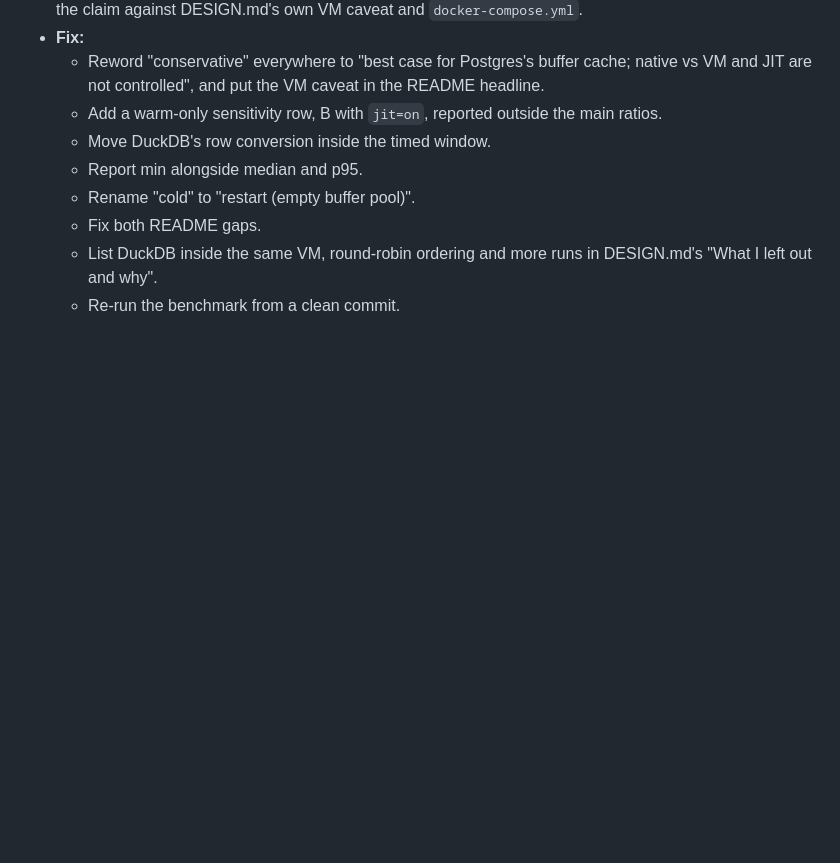
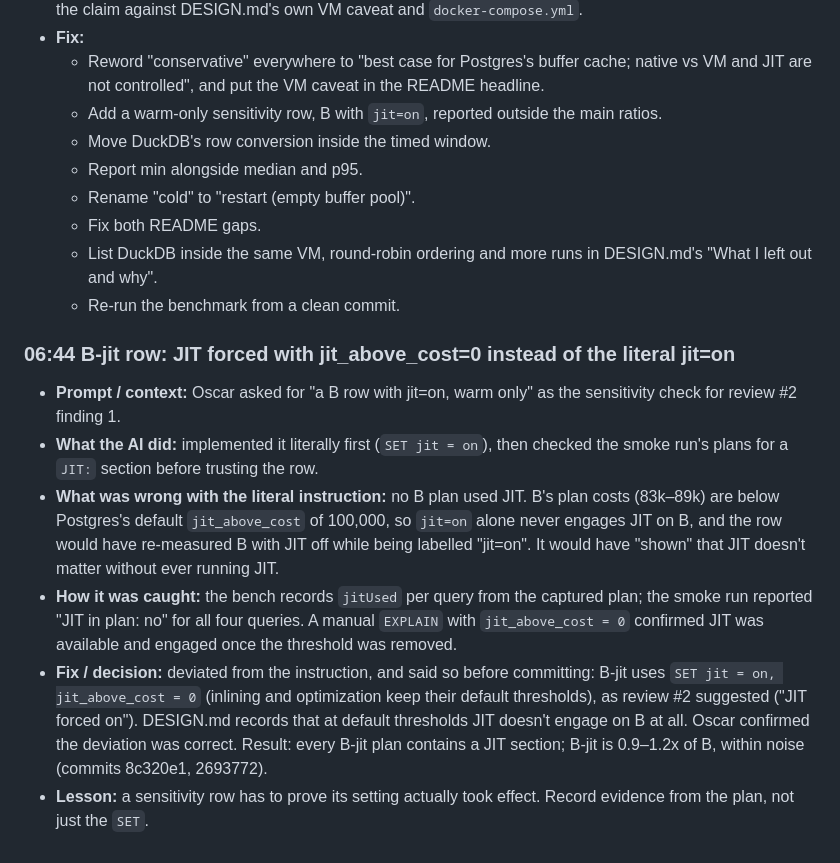
Before and after one commit to OGONZALEZM/oltp-vs-olap-benchmark, a Markdown page: docs/ai-log.md, the part around the change. GitHub-like rendering; blank space fills up the shorter version.

Commit message:
docs: log the forced-JIT deviation for the B-jit sensitivity row
Co-Authored-By: Claude Opus 5.5 <noreply@anthropic.com>

```diff
--- a/docs/ai-log.md
+++ b/docs/ai-log.md
@@ -175,3 +175,23 @@ The stack decision predates the repository and uses the first commit's time.
   - List DuckDB inside the same VM, round-robin ordering and more runs in DESIGN.md's "What I
     left out and why".
   - Re-run the benchmark from a clean commit.
+
+### 06:44 B-jit row: JIT forced with jit_above_cost=0 instead of the literal jit=on
+- **Prompt / context:** Oscar asked for "a B row with jit=on, warm only" as the sensitivity check
+  for review #2 finding 1.
+- **What the AI did:** implemented it literally first (`SET jit = on`), then checked the smoke
+  run's plans for a `JIT:` section before trusting the row.
+- **What was wrong with the literal instruction:** no B plan used JIT. B's plan costs (83k–89k) are
+  below Postgres's default `jit_above_cost` of 100,000, so `jit=on` alone never engages JIT on
+  B, and the row would have re-measured B with JIT off while being labelled "jit=on". It would
+  have "shown" that JIT doesn't matter without ever running JIT.
+- **How it was caught:** the bench records `jitUsed` per query from the captured plan; the smoke
+  run reported "JIT in plan: no" for all four queries. A manual `EXPLAIN` with
+  `jit_above_cost = 0` confirmed JIT was available and engaged once the threshold was removed.
+- **Fix / decision:** deviated from the instruction, and said so before committing: B-jit uses
+  `SET jit = on, jit_above_cost = 0` (inlining and optimization keep their default thresholds),
+  as review #2 suggested ("JIT forced on"). DESIGN.md records that at default thresholds JIT
+  doesn't engage on B at all. Oscar confirmed the deviation was correct. Result: every B-jit plan
+  contains a JIT section; B-jit is 0.9–1.2x of B, within noise (commits 8c320e1, 2693772).
+- **Lesson:** a sensitivity row has to prove its setting actually took effect. Record evidence
+  from the plan, not just the `SET`.
```
